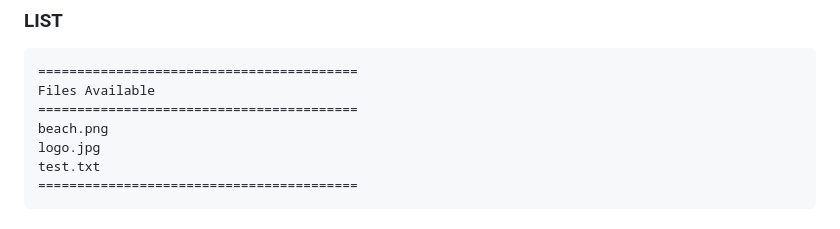
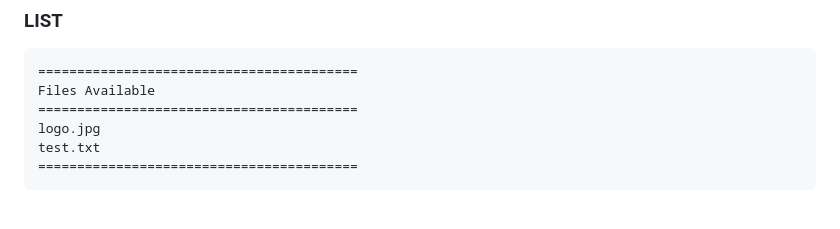
Before and after one commit to Harshitha2866/tcp-file-transfer-system-c, a Markdown page: README.md, the part around the change. Drawn GitHub-style.

Commit message:
Changed the uploads

```diff
--- a/README.md
+++ b/README.md
@@ -238,7 +238,6 @@ http://127.0.0.1:5500/client/index.html
 =========================================
 Files Available
 =========================================
-beach.png
 logo.jpg
 test.txt
 =========================================
```
